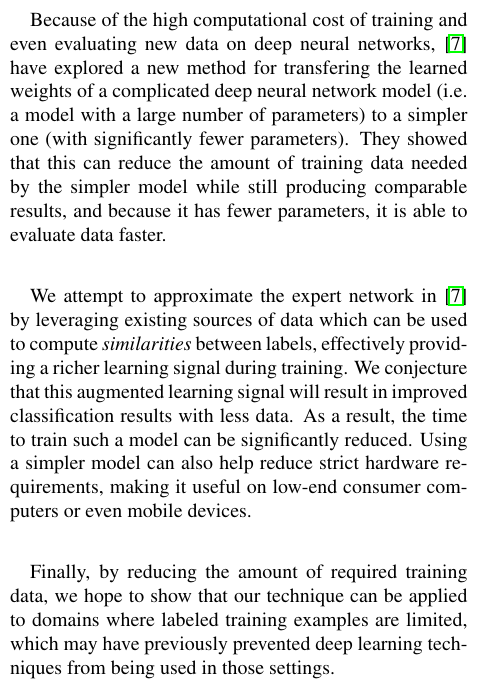
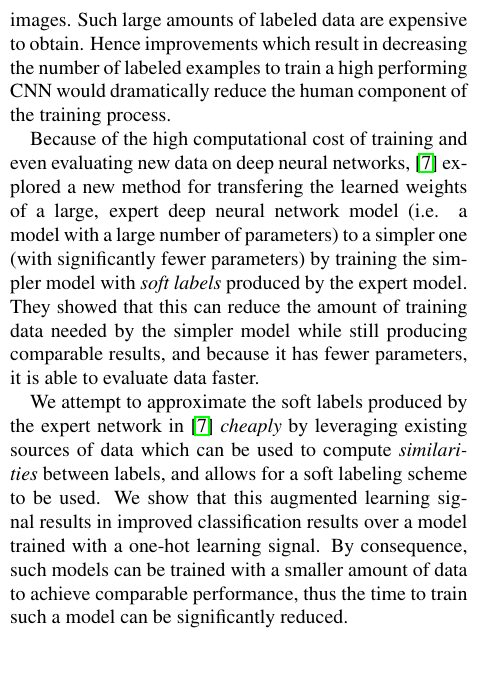
Before and after one commit to ebanner/cs381v_project, a LaTeX paper (report/report.tex, which reads report/sections/abstract.tex, report/sections/intro.tex): part of one column of page 1 of 7, cut at the place of the change, the shorter picture padded with empty space. Compiled offline with pdfLaTeX.

Commit message:
Update abstract and intro to reflect actual experiments

```diff
--- a/report/sections/abstract.tex
+++ b/report/sections/abstract.tex
@@ -10,2 +3,0 @@
-    singular object classes, conveying no information for how classes
-    are related.
@@ -11,0 +9 @@
+    corresponding to singular object classes, which convey no information for
--- a/report/sections/intro.tex
+++ b/report/sections/intro.tex
@@ -8,2 +6,6 @@ vision for image classification.
 However, despite their empirical success, training a deep learning model
 generally requires a massive amount of data, often in the order of millions of
+images. Such large amounts of labeled data are expensive to obtain. Hence
+improvements which result in decreasing the number of labeled examples to train
+a high performing CNN would dramatically reduce the human component of the
+training process.
@@ -11,26 +12,27 @@ images.
 
 Because of the high computational cost of training and even evaluating new data
-on deep neural networks, \cite{hinton2015distilling} have explored a new method
-for transfering the learned weights of a complicated deep neural network model
+on deep neural networks, \cite{hinton2015distilling} explored a new method
+for transfering the learned weights of a large, expert deep neural network model
 (i.e. a model with a large number of parameters) to a simpler one (with
-significantly fewer parameters). They showed that this can reduce the amount of
-training data needed by the simpler model while still producing comparable
-results, and because it has fewer parameters, it is able to evaluate data
-faster.
+significantly fewer parameters) by training the simpler model with \emph{soft
+labels} produced by the expert model. They showed that this can reduce the
+amount of training data needed by the simpler model while still producing
+comparable results, and because it has fewer parameters, it is able to evaluate
+data faster.
 
-We attempt to approximate the expert network in \cite{hinton2015distilling} by
-leveraging existing sources of data which can be used to compute
-\emph{similarities} between labels, effectively providing a richer learning
-signal during training. We conjecture that this augmented learning signal will
-result in improved classification results with less data.  As a result, the time
-to train such a model can be significantly reduced. Using a simpler model can
-also help reduce strict hardware requirements, making it useful on low-end
-consumer computers or even mobile devices.
+We attempt to approximate the soft labels produced by the expert network in
+\cite{hinton2015distilling} \emph{cheaply} by leveraging existing sources of
+data which can be used to compute \emph{similarities} between labels, and allows
+for a soft labeling scheme to be used.  We show that this augmented learning
+signal results in improved classification results over a model trained with a
+one-hot learning signal. By consequence, such models can be trained with a
+smaller amount of data to achieve comparable performance, thus the time to train
+such a model can be significantly reduced.
 
-Finally, by reducing the amount of required training data, we hope to show that
-our technique can be applied to domains where labeled training examples are
-limited, which may have previously prevented deep learning techniques from being
-used in those settings.
+%Finally, by reducing the amount of required training data, we hope to show that
+%our technique can be applied to domains where labeled training examples are
+%limited, which may have previously prevented deep learning techniques from being
+%used in those settings.
 
 %% This is more related works:
 %There has been a lot of work done in studying the relationship between vision
```
Also changed, not shown: report/sections/abstract.tex (26 more changed lines), report/sections/intro.tex (9 more changed lines).
